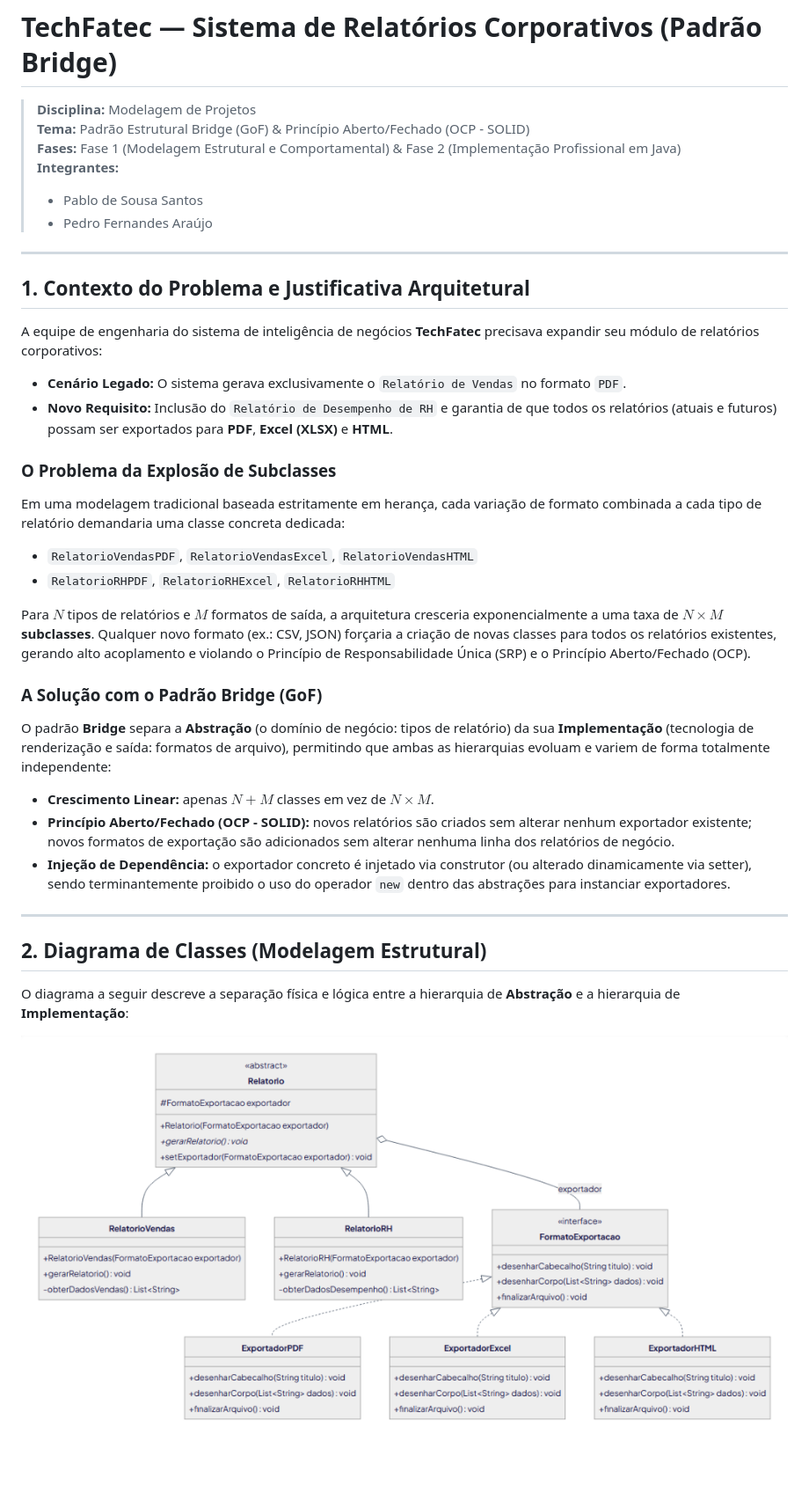
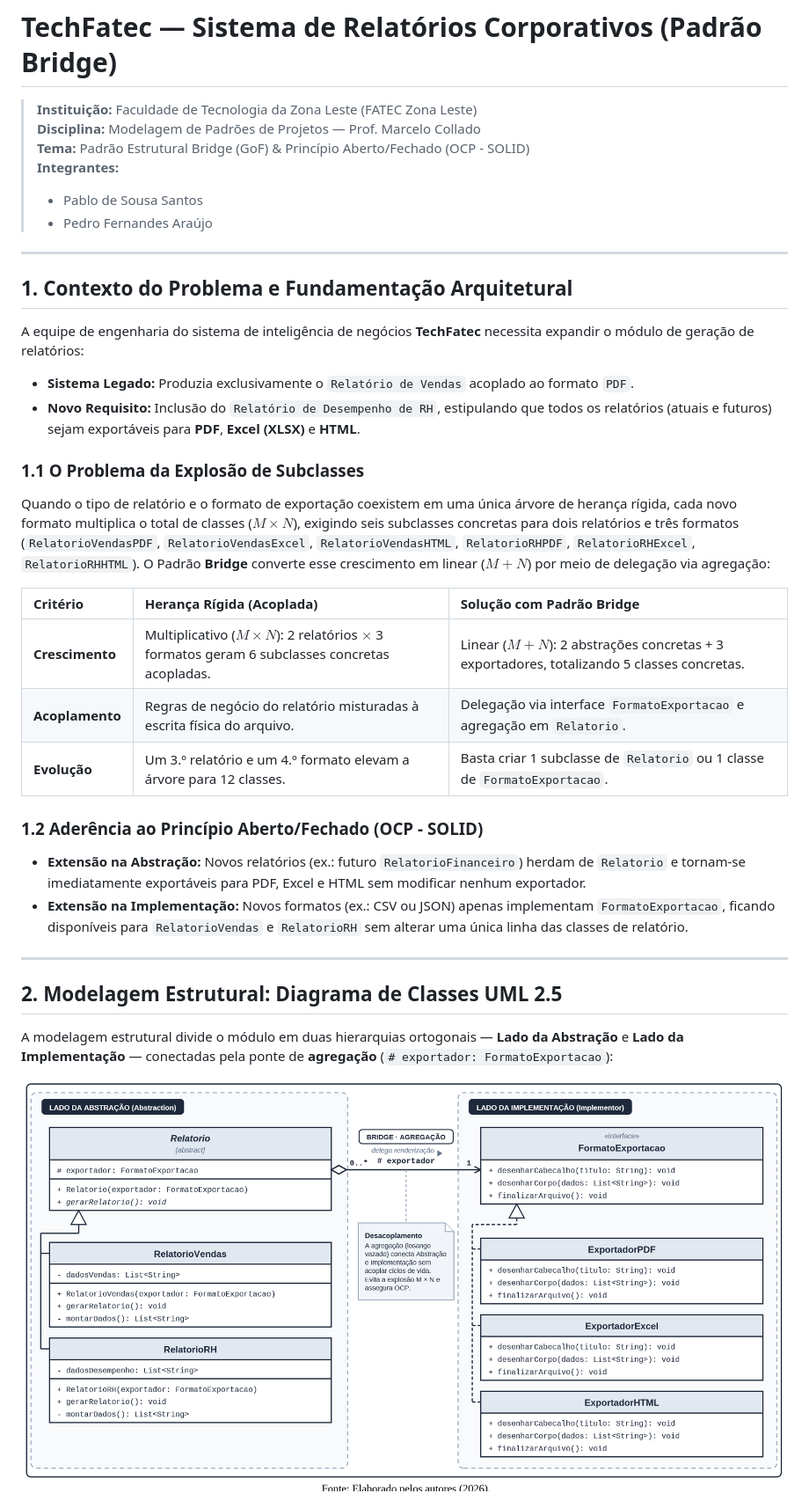
Before and after one commit to P4BLOll/Projeto_BRIDGE, a Markdown page: README.md, the part around one of its changes. Shown at 88% size. Drawn GitHub-style; pictures changed too: docs/diagrama_classes.png; blank space fills up the shorter version.

```diff
--- a/README.md
+++ b/README.md
@@ -1,36 +1,36 @@
 # TechFatec — Sistema de Relatórios Corporativos (Padrão Bridge)
 
-> **Disciplina:** Modelagem de Projetos
+> **Instituição:** Faculdade de Tecnologia da Zona Leste (FATEC Zona Leste)
+> **Disciplina:** Modelagem de Padrões de Projetos — Prof. Marcelo Collado
 > **Tema:** Padrão Estrutural Bridge (GoF) & Princípio Aberto/Fechado (OCP - SOLID)
-> **Fases:** Fase 1 (Modelagem Estrutural e Comportamental) & Fase 2 (Implementação Profissional em Java)
 > **Integrantes:**
 > - Pablo de Sousa Santos
 > - Pedro Fernandes Araújo
 
 ---
 
-## 1. Contexto do Problema e Justificativa Arquitetural
+## 1. Contexto do Problema e Fundamentação Arquitetural
 
-A equipe de engenharia do sistema de inteligência de negócios **TechFatec** precisava expandir seu módulo de relatórios corporativos:
-- **Cenário Legado:** O sistema gerava exclusivamente o `Relatório de Vendas` no formato `PDF`.
-- **Novo Requisito:** Inclusão do `Relatório de Desempenho de RH` e garantia de que todos os relatórios (atuais e futuros) possam ser exportados para **PDF**, **Excel (XLSX)** e **HTML**.
+A equipe de engenharia do sistema de inteligência de negócios **TechFatec** necessita expandir o módulo de geração de relatórios:
+- **Sistema Legado:** Produzia exclusivamente o `Relatório de Vendas` acoplado ao formato `PDF`.
+- **Novo Requisito:** Inclusão do `Relatório de Desempenho de RH`, estipulando que todos os relatórios (atuais e futuros) sejam exportáveis para **PDF**, **Excel (XLSX)** e **HTML**.
 
-### O Problema da Explosão de Subclasses
-Em uma modelagem tradicional baseada estritamente em herança, cada variação de formato combinada a cada tipo de relatório demandaria uma classe concreta dedicada:
-- `RelatorioVendasPDF`, `RelatorioVendasExcel`, `RelatorioVendasHTML`
-- `RelatorioRHPDF`, `RelatorioRHExcel`, `RelatorioRHHTML`
+### 1.1 O Problema da Explosão de Subclasses
+Quando o tipo de relatório e o formato de exportação coexistem em uma única árvore de herança rígida, cada novo formato multiplica o total de classes ($M \times N$), exigindo seis subclasses concretas para dois relatórios e três formatos (`RelatorioVendasPDF`, `RelatorioVendasExcel`, `RelatorioVendasHTML`, `RelatorioRHPDF`, `RelatorioRHExcel`, `RelatorioRHHTML`). O Padrão **Bridge** converte esse crescimento em linear ($M + N$) por meio de delegação via agregação:
 
-Para $N$ tipos de relatórios e $M$ formatos de saída, a arquitetura cresceria exponencialmente a uma taxa de **$N \times M$ subclasses**. Qualquer novo formato (ex.: CSV, JSON) forçaria a criação de novas classes para todos os relatórios existentes, gerando alto acoplamento e violando o Princípio de Responsabilidade Única (SRP) e o Princípio Aberto/Fechado (OCP).
+| Critério | Herança Rígida (Acoplada) | Solução com Padrão Bridge |
+| :--- | :--- | :--- |
+| **Crescimento** | Multiplicativo ($M \times N$): 2 relatórios $\times$ 3 formatos geram 6 subclasses concretas acopladas. | Linear ($M + N$): 2 abstrações concretas + 3 exportadores, totalizando 5 classes concretas. |
+| **Acoplamento** | Regras de negócio do relatório misturadas à escrita física do arquivo. | Delegação via interface `FormatoExportacao` e agregação em `Relatorio`. |
+| **Evolução** | Um 3.º relatório e um 4.º formato elevam a árvore para 12 classes. | Basta criar 1 subclasse de `Relatorio` ou 1 classe de `FormatoExportacao`. |
 
-### A Solução com o Padrão Bridge (GoF)
-O padrão **Bridge** separa a **Abstração** (o domínio de negócio: tipos de relatório) da sua **Implementação** (tecnologia de renderização e saída: formatos de arquivo), permitindo que ambas as hierarquias evoluam e variem de forma totalmente independente:
-- **Crescimento Linear:** apenas **$N + M$** classes em vez de $N \times M$.
-- **Princípio Aberto/Fechado (OCP - SOLID):** novos relatórios são criados sem alterar nenhum exportador existente; novos formatos de exportação são adicionados sem alterar nenhuma linha dos relatórios de negócio.
-- **Injeção de Dependência:** o exportador concreto é injetado via construtor (ou alterado dinamicamente via setter), sendo terminantemente proibido o uso do operador `new` dentro das abstrações para instanciar exportadores.
+### 1.2 Aderência ao Princípio Aberto/Fechado (OCP - SOLID)
+- **Extensão na Abstração:** Novos relatórios (ex.: futuro `RelatorioFinanceiro`) herdam de `Relatorio` e tornam-se imediatamente exportáveis para PDF, Excel e HTML sem modificar nenhum exportador.
+- **Extensão na Implementação:** Novos formatos (ex.: CSV ou JSON) apenas implementam `FormatoExportacao`, ficando disponíveis para `RelatorioVendas` e `RelatorioRH` sem alterar uma única linha das classes de relatório.
 
 ---
 
-## 2. Diagrama de Classes (Modelagem Estrutural)
+## 2. Modelagem Estrutural: Diagrama de Classes UML 2.5
 
-O diagrama a seguir descreve a separação física e lógica entre a hierarquia de **Abstração** e a hierarquia de **Implementação**:
+A modelagem estrutural divide o módulo em duas hierarquias ortogonais — **Lado da Abstração** e **Lado da Implementação** — conectadas pela ponte de **agregação** (`# exportador: FormatoExportacao`):
 
```
Also changed, not shown: other parts of README.md (+75 -93 lines), docs/diagrama_sequencia.png.
